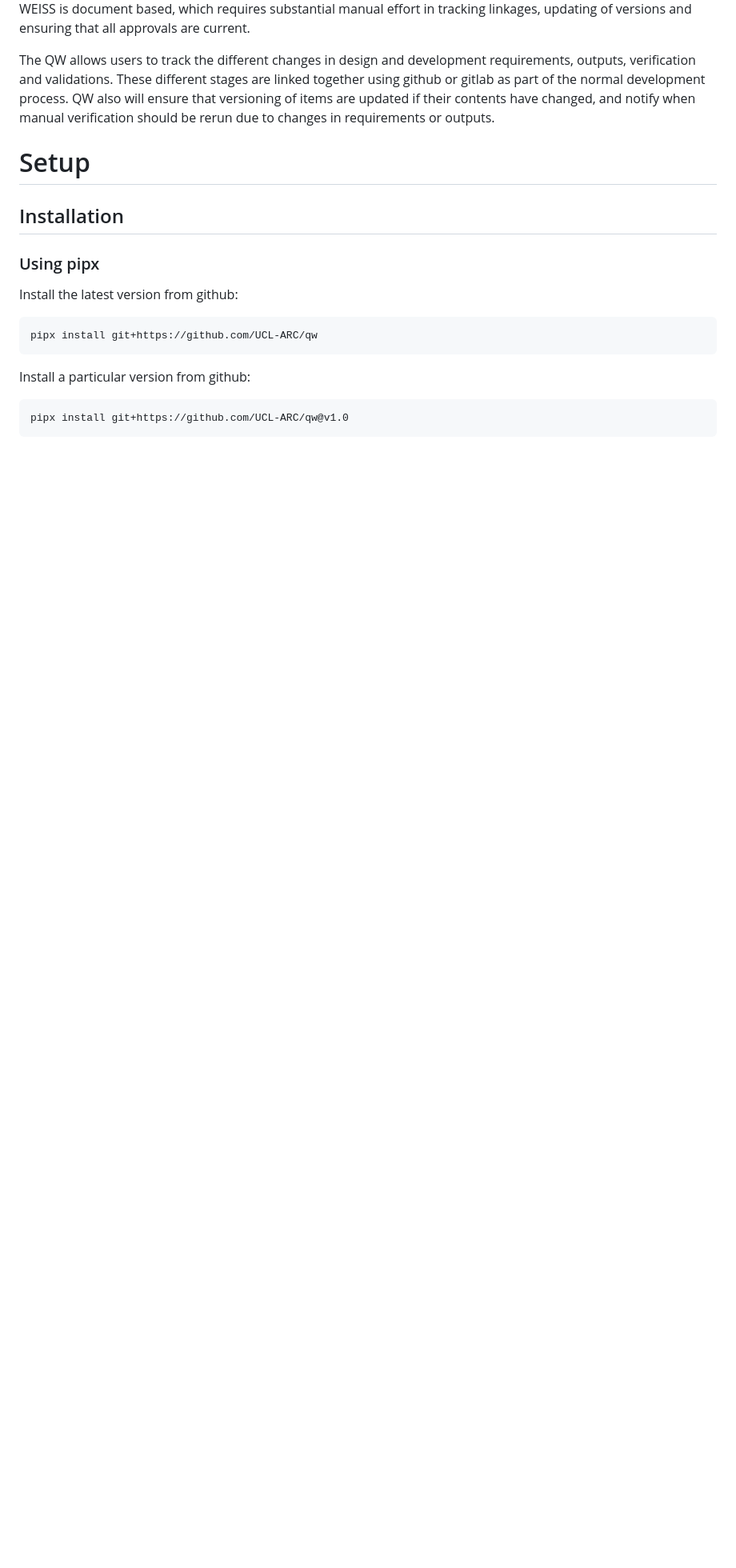
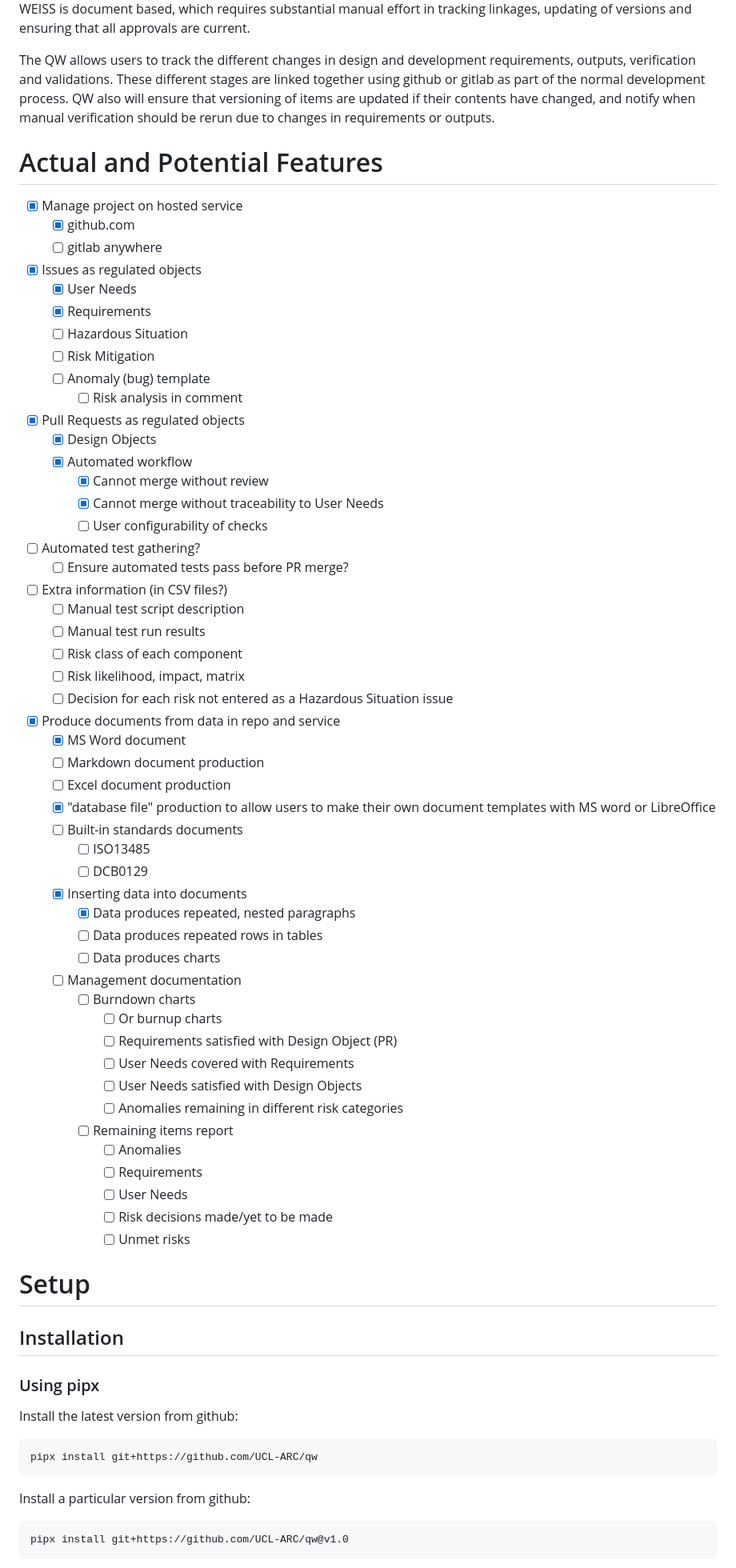
Before and after one commit to UCL-ARC/qw, a Markdown page: README.md, the part around one of its changes. Shown at 80% size. Drawn GitHub-style; blank space fills up the shorter version.

Commit message:
Feature list, conda instructions

```diff
--- a/README.md
+++ b/README.md
@@ -14,6 +14,58 @@ The QW allows users to track the different changes in design and development req
 These different stages are linked together using github or gitlab as part of the normal development process.
 QW also will ensure that versioning of items are updated if their contents have changed,
 and notify when manual verification should be rerun due to changes in requirements or outputs.
+
+# Actual and Potential Features
+
+- [x] Manage project on hosted service
+  - [x] github.com
+  - [ ] gitlab anywhere
+- [x] Issues as regulated objects
+  - [x] User Needs
+  - [x] Requirements
+  - [ ] Hazardous Situation
+  - [ ] Risk Mitigation
+  - [ ] Anomaly (bug) template
+    - [ ] Risk analysis in comment
+- [x] Pull Requests as regulated objects
+  - [x] Design Objects
+  - [x] Automated workflow
+    - [x] Cannot merge without review
+    - [x] Cannot merge without traceability to User Needs
+    - [ ] User configurability of checks
+- [ ] Automated test gathering?
+  - [ ] Ensure automated tests pass before PR merge?
+- [ ] Extra information (in CSV files?)
+  - [ ] Manual test script description
+  - [ ] Manual test run results
+  - [ ] Risk class of each component
+  - [ ] Risk likelihood, impact, matrix
+  - [ ] Decision for each risk not entered as a Hazardous Situation issue
+- [x] Produce documents from data in repo and service
+  - [x] MS Word document
+  - [ ] Markdown document production
+  - [ ] Excel document production
+  - [x] "database file" production to allow users to make their own document templates with MS word or LibreOffice
+  - [ ] Built-in standards documents
+    - [ ] ISO13485
+    - [ ] DCB0129
+  - [x] Inserting data into documents
+    - [x] Data produces repeated, nested paragraphs
+    - [ ] Data produces repeated rows in tables
+    - [ ] Data produces charts
+  - [ ] Management documentation
+    - [ ] Burndown charts
+      - [ ] Or burnup charts
+      - [ ] Requirements satisfied with Design Object (PR)
+      - [ ] User Needs covered with Requirements
+      - [ ] User Needs satisfied with Design Objects
+      - [ ] Anomalies remaining in different risk categories
+    - [ ] Remaining items report
+      - [ ] Anomalies
+      - [ ] Requirements
+      - [ ] User Needs
+      - [ ] Risk decisions made/yet to be made
+      - [ ] Unmet risks
 
 # Setup
 
```
Also changed, not shown: other parts of README.md (+11 -0 lines).
